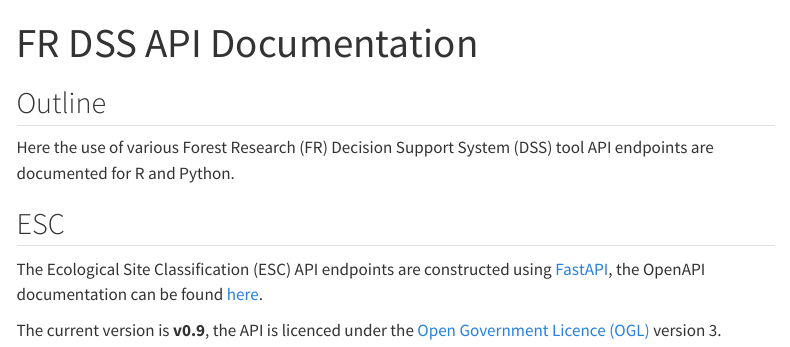
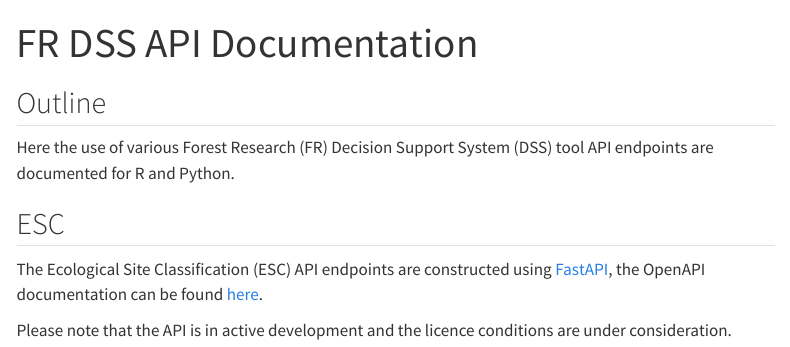
Before and after one commit to forestresearch/APIDocs, a Quarto document (index.qmd): the page in a window 1100 px wide, from its top. Rendered offline with R 4.5, knitr and Pandoc in place of Quarto, with nearby package versions; menus at the side of the page are left out; badge pictures from the web are left out.

Commit message:
Altering licence text

```diff
--- a/index.qmd
+++ b/index.qmd
@@ -31,12 +31,14 @@
 [![Generic badge](https://img.shields.io/badge/Version-0.9-green.svg)]()
 [![Project Status: Active – The project has reached a stable, usable state and is being actively developed.](https://www.repostatus.org/badges/latest/active.svg)](https://www.repostatus.org/#active)
 [![Lifecycle:Experimental](https://img.shields.io/badge/Lifecycle-Experimental-339999.svg)]()
-[![Licence badge](https://img.shields.io/badge/Licence-OGL-informational.svg)](https://www.nationalarchives.gov.uk/doc/open-government-licence/version/3/)
+<!-- [![Licence badge](https://img.shields.io/badge/Licence-OGL-informational.svg)](https://www.nationalarchives.gov.uk/doc/open-government-licence/version/3/) -->
 
 The Ecological Site Classification (ESC) API endpoints are constructed using [FastAPI](https://fastapi.tiangolo.com/), the
 OpenAPI documentation can be found [here](https://escapi.frdss.org.uk/docs).
 
-The current version is **v0.9**, the API is licenced under the [Open Government Licence (OGL)](https://www.nationalarchives.gov.uk/doc/open-government-licence/version/3/) version 3.
+Please note that the API is in active development and the licence conditions are under consideration.
+
+<!-- The current version is **v0.9**, the API is licenced under the [Open Government Licence (OGL)](https://www.nationalarchives.gov.uk/doc/open-government-licence/version/3/) version 3. -->
 
 :::
 
```
Also changed, not shown: docs/search.json, 1 other file.
